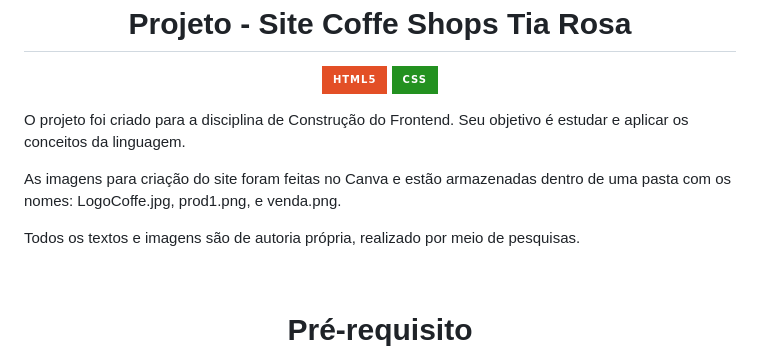
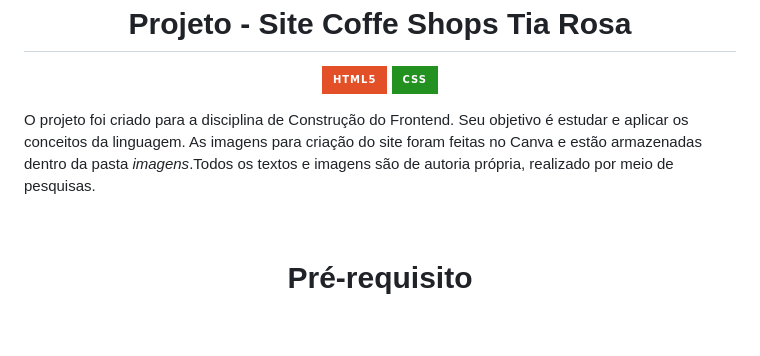
Before and after one commit to carlaallmeida/CoffeShop, a Markdown page: readme.md, the part around the change. Drawn GitHub-style; badges without logos; blank space fills up the shorter version.

```diff
--- a/readme.md
+++ b/readme.md
@@ -5,11 +5,8 @@
 <img src="https://img.shields.io/badge/HTML5-E34F26?style=for-the-badge&logo=html5&logoColor=white"  alt="top-language"/>
 <img src="https://img.shields.io/badge/CSS-239120?&style=for-the-badge&logo=css3&logoColor=white" alt="top-language"/>
 </p>
-    <p> O projeto foi criado para a disciplina de Construção do Frontend. Seu objetivo é estudar e aplicar os conceitos da linguagem. </p>
-    <p> As imagens para criação do site foram feitas no Canva e estão armazenadas dentro de uma pasta com os nomes: LogoCoffe.jpg, prod1.png, e venda.png.</p>
-    <p> Todos os textos e imagens são de autoria própria, realizado por meio de pesquisas.</p>
-    <br>
-
+<p> O projeto foi criado para a disciplina de Construção do Frontend. Seu objetivo é estudar e aplicar os conceitos da linguagem. As imagens para criação do site foram feitas no Canva e estão armazenadas dentro da pasta <i>imagens</i>.Todos os textos e imagens são de autoria própria, realizado por meio de pesquisas.</p>
+<br>
 
  <h1 align="center">Pré-requisito</h1>
 
```
